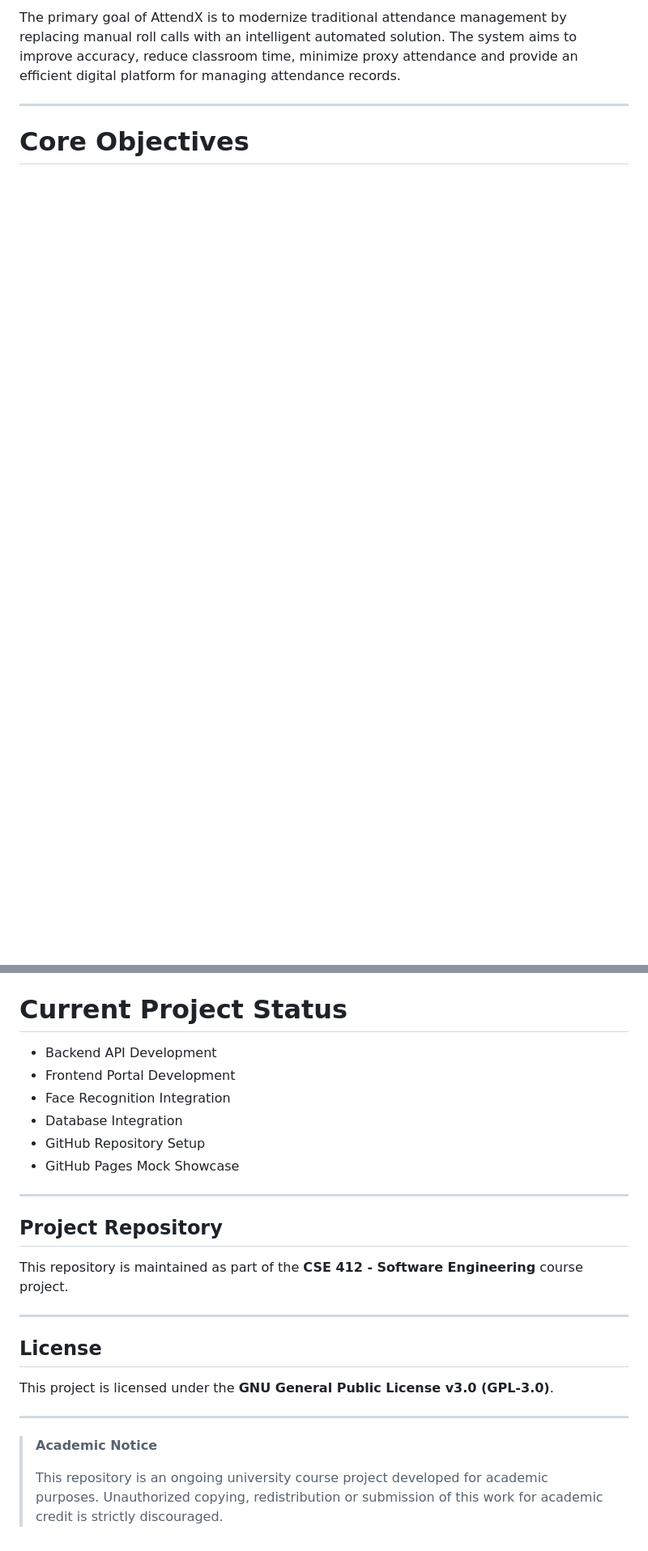
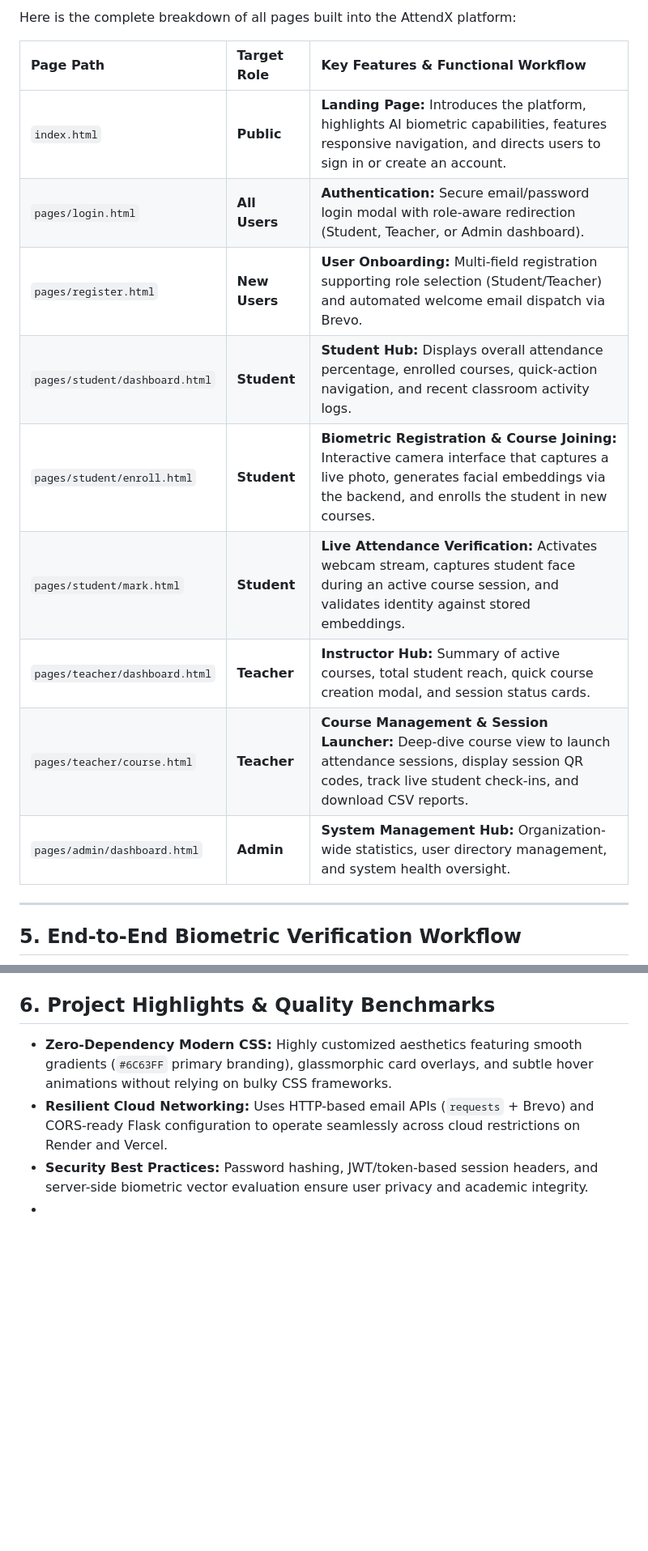
Before and after one commit to Cherryberry112/AttendX, a Markdown page: README.md, 2 parts joined by grey strips. Shown at 81% size. Rendered like a GitHub page; blank space fills up the shorter version.

```diff
--- a/README.md
+++ b/README.md
@@ -34,7 +74,19 @@ AttendX is a web based smart attendance management system that automates classro
 
-The primary goal of AttendX is to modernize traditional attendance management by replacing manual roll calls with an intelligent automated solution. The system aims to improve accuracy, reduce classroom time, minimize proxy attendance and provide an efficient digital platform for managing attendance records.
+Here is the complete breakdown of all pages built into the AttendX platform:
+
+| Page Path | Target Role | Key Features & Functional Workflow |
+| :--- | :--- | :--- |
+| `index.html` | **Public** | **Landing Page:** Introduces the platform, highlights AI biometric capabilities, features responsive navigation, and directs users to sign in or create an account. |
+| `pages/login.html` | **All Users** | **Authentication:** Secure email/password login modal with role-aware redirection (Student, Teacher, or Admin dashboard). |
+| `pages/register.html` | **New Users** | **User Onboarding:** Multi-field registration supporting role selection (Student/Teacher) and automated welcome email dispatch via Brevo. |
+| `pages/student/dashboard.html` | **Student** | **Student Hub:** Displays overall attendance percentage, enrolled courses, quick-action navigation, and recent classroom activity logs. |
+| `pages/student/enroll.html` | **Student** | **Biometric Registration & Course Joining:** Interactive camera interface that captures a live photo, generates facial embeddings via the backend, and enrolls the student in new courses. |
+| `pages/student/mark.html` | **Student** | **Live Attendance Verification:** Activates webcam stream, captures student face during an active course session, and validates identity against stored embeddings. |
+| `pages/teacher/dashboard.html` | **Teacher** | **Instructor Hub:** Summary of active courses, total student reach, quick course creation modal, and session status cards. |
+| `pages/teacher/course.html` | **Teacher** | **Course Management & Session Launcher:** Deep-dive course view to launch attendance sessions, display session QR codes, track live student check-ins, and download CSV reports. |
+| `pages/admin/dashboard.html` | **Admin** | **System Management Hub:** Organization-wide statistics, user directory management, and system health oversight. |
 
 ---
 
-# Core Objectives
+## 5. End-to-End Biometric Verification Workflow
 
@@ -117,27 +118,5 @@ The system consists of the following primary database tables:
-# Current Project Status
-
-- Backend API Development
-- Frontend Portal Development
-- Face Recognition Integration
-- Database Integration
-- GitHub Repository Setup
-- GitHub Pages Mock Showcase
-
----
-
-## Project Repository
-
-This repository is maintained as part of the **CSE 412 - Software Engineering** course project.
-
----
-
-## License
-
-This project is licensed under the **GNU General Public License v3.0 (GPL-3.0)**.
-
----
-
-> **Academic Notice**
->
-> This repository is an ongoing university course project developed for academic purposes.
-> Unauthorized copying, redistribution or submission of this work for academic credit is strictly discouraged.
+## 6. Project Highlights & Quality Benchmarks
+- **Zero-Dependency Modern CSS:** Highly customized aesthetics featuring smooth gradients (`#6C63FF` primary branding), glassmorphic card overlays, and subtle hover animations without relying on bulky CSS frameworks.
+- **Resilient Cloud Networking:** Uses HTTP-based email APIs (`requests` + Brevo) and CORS-ready Flask configuration to operate seamlessly across cloud restrictions on Render and Vercel.
+- **Security Best Practices:** Password hashing, JWT/token-based session headers, and server-side biometric vector evaluation ensure user privacy and academic integrity.
+-
```
Also changed, not shown: other parts of README.md (+80 -91 lines).
